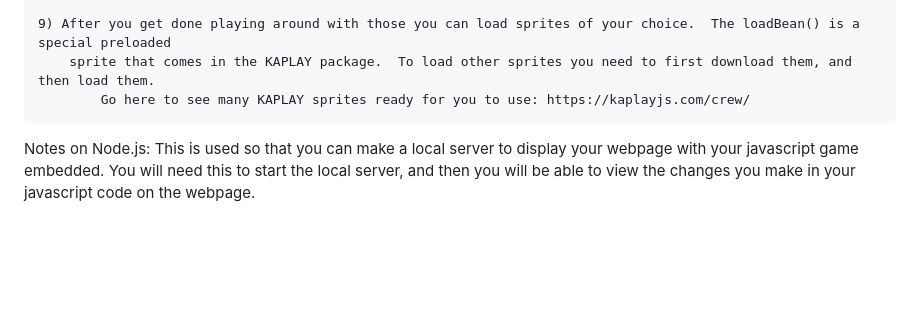
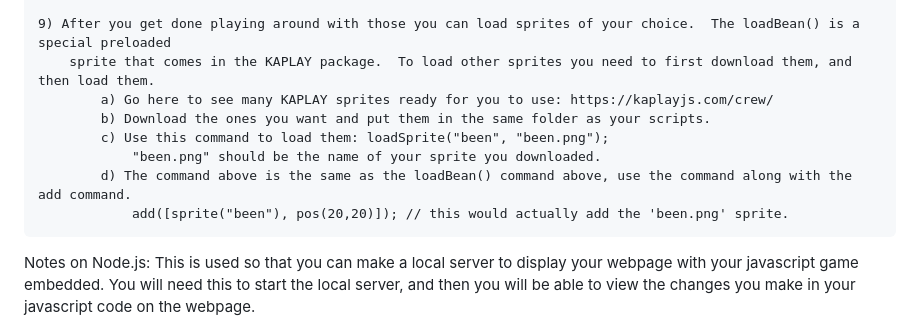
Before and after one commit to kevinpatrickkent/GirlScoutCodingBadges, a Markdown page: Cadette/CodingBasics/README.md, the part around the change. Drawn GitHub-style; blank space fills up the shorter version.

```diff
--- a/Cadette/CodingBasics/README.md
+++ b/Cadette/CodingBasics/README.md
@@ -86,7 +86,12 @@ Steps for completing Step 4:
 
     9) After you get done playing around with those you can load sprites of your choice.  The loadBean() is a special preloaded
         sprite that comes in the KAPLAY package.  To load other sprites you need to first download them, and then load them.
-            Go here to see many KAPLAY sprites ready for you to use: https://kaplayjs.com/crew/
+            a) Go here to see many KAPLAY sprites ready for you to use: https://kaplayjs.com/crew/
+            b) Download the ones you want and put them in the same folder as your scripts.
+            c) Use this command to load them: loadSprite("been", "been.png");
+                "been.png" should be the name of your sprite you downloaded.
+            d) The command above is the same as the loadBean() command above, use the command along with the add command.
+                add([sprite("been"), pos(20,20)]); // this would actually add the 'been.png' sprite.
 
 
 Notes on Node.js:
```
